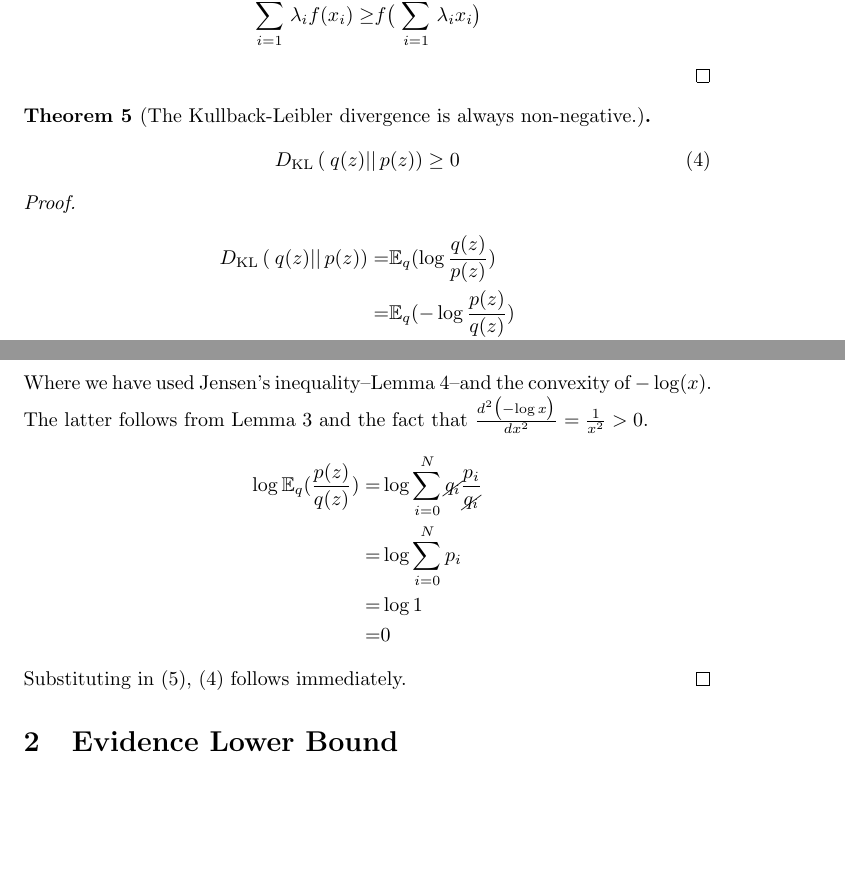
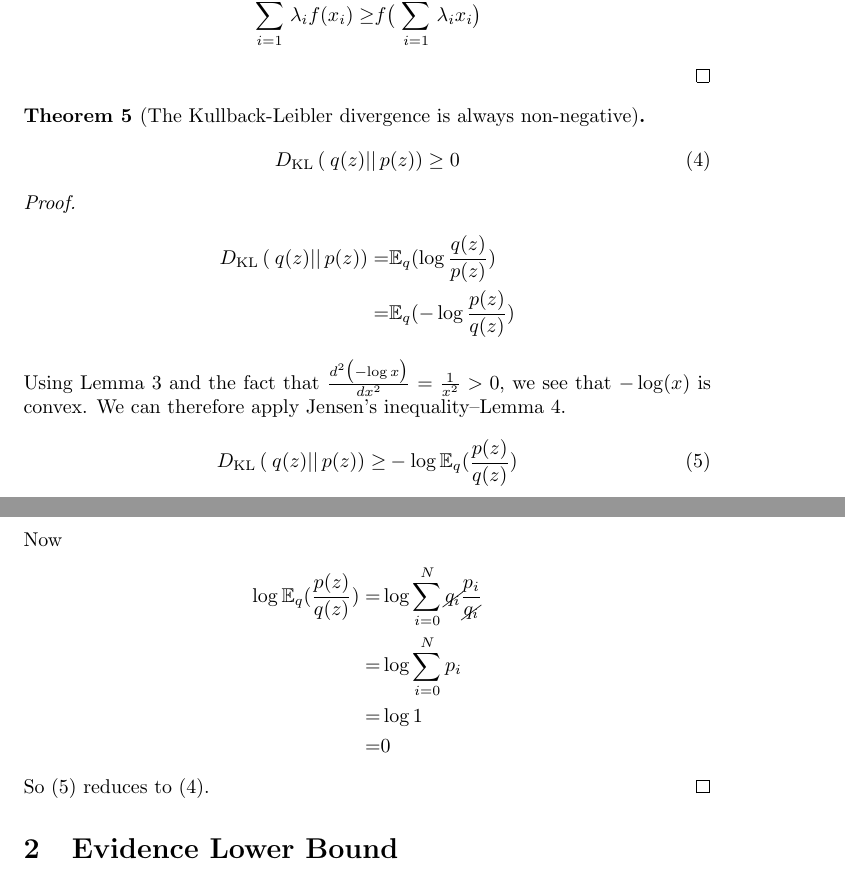
Before and after one commit to weka511/learn, a LaTeX paper (CAVI.tex): two parts of pages 3 and 4 of 10, joined at a grey line, cut so that both start at the same text, the shorter picture padded with empty space. Compiled offline with pdfLaTeX.

Commit message:
Changed presentation of thm. KL>=0

```diff
--- a/CAVI.tex
+++ b/CAVI.tex
@@ -114,7 +114,7 @@ Following \cite{blei2017variational} we define the Kullback-Leibler divergence,
 \end{proof}
 
 
-\begin{thm}[The Kullback-Leibler divergence is always non-negative.]\label{thm:kl:ge}
+\begin{thm}[The Kullback-Leibler divergence is always non-negative]\label{thm:kl:ge}
 	\begin{align*}
 		\KLD{q(z)}{p(z)} \ge 0 \numberthis \label{eq:kl:nn}
 	\end{align*}
@@ -122,17 +122,20 @@ Following \cite{blei2017variational} we define the Kullback-Leibler divergence,
 \begin{proof}
 	\begin{align*}
 		\KLD{q(z)}{p(z)} = & \Expectation_q(\log{\frac{q(z)}{p(z)}})\\
-        = & \Expectation_q(-\log{\frac{p(z)}{q(z)}})\\
-         \ge &\log{\Expectation_q(\frac{p(z)}{q(z)})} \numberthis \label{eq:kl:nn0}
+        = & \Expectation_q(-\log{\frac{p(z)}{q(z)}})
 	\end{align*}
-	 Where we have used  Jensen's inequality--Lemma \ref{lemma:jensen}--and the convexity of $-\log(x)$. The latter follows from Lemma \ref{lemma:convex} and the fact that $\frac{d^2\big(-\log{x}\big)}{dx^2}=\frac{1}{x^2}>0$.
+	Using Lemma \ref{lemma:convex} and the fact that $\frac{d^2\big(-\log{x}\big)}{dx^2}=\frac{1}{x^2}>0$, we see that $-\log(x)$ is convex. We can therefore apply Jensen's inequality--Lemma \ref{lemma:jensen}.
+	\begin{align*}
+		\KLD{q(z)}{p(z)} \ge &-\log{\Expectation_q(\frac{p(z)}{q(z)})} \numberthis \label{eq:kl:nn0}
+	\end{align*}
+	Now
 	\begin{align*}
 		\log{\Expectation_q(\frac{p(z)}{q(z)})} =& \log{\sum_{i=0}^{N}\cancel{q_i}\frac{p_i}{\cancel{q_i}}}\\
 		=& \log{\sum_{i=0}^{N}p_i}\\
 		=& \log{1}\\
 		=& 0
 	\end{align*}
-   Substituting in \eqref{eq:kl:nn0}, \eqref{eq:kl:nn} follows immediately.
+   So \eqref{eq:kl:nn0} reduces to \eqref{eq:kl:nn}.
 \end{proof}
 
 \section{Evidence Lower Bound}\label{sect:elbo}
```
